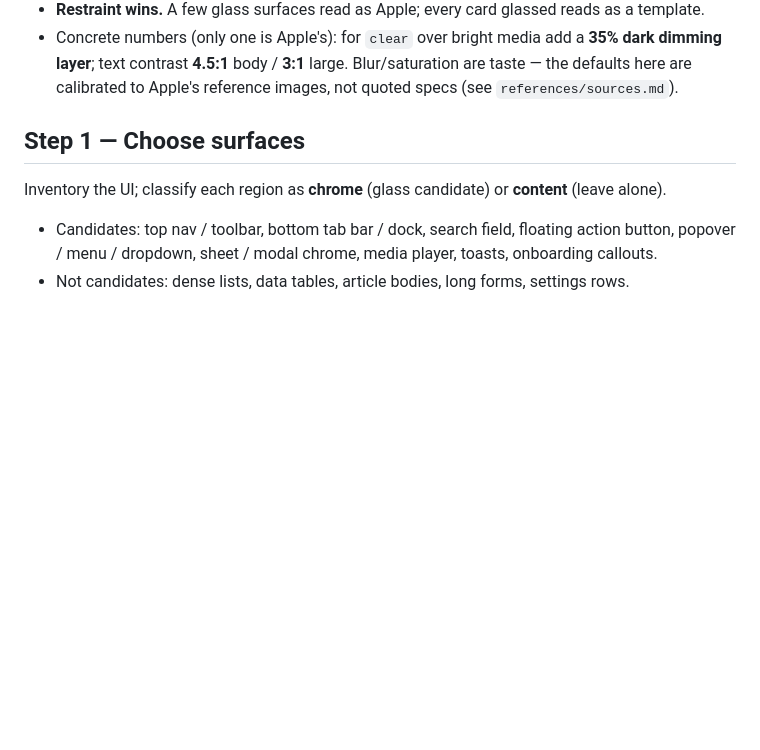
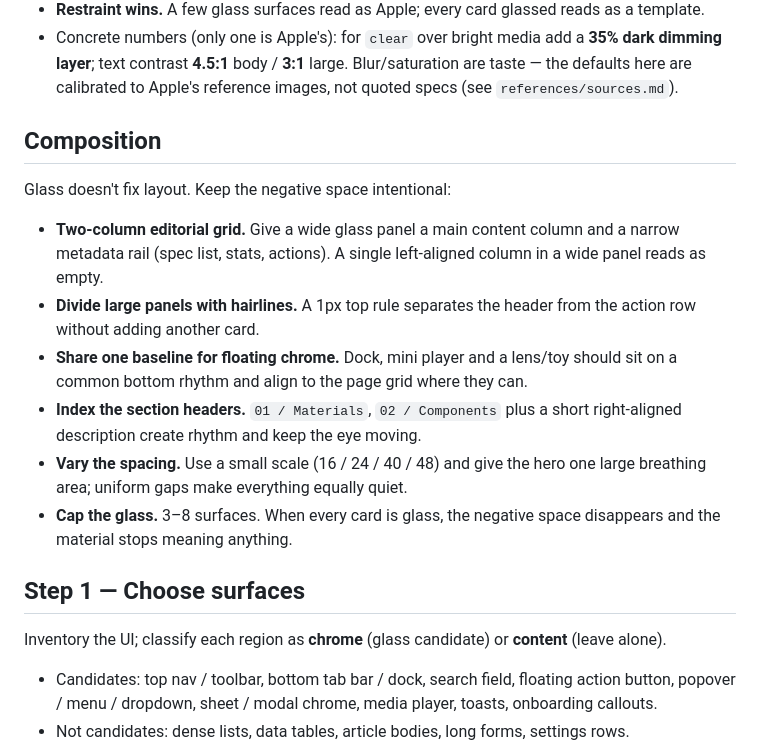
Before and after one commit to yichen08092025/liquid-glass, a Markdown page: SKILL.md, the part around the change. Drawn GitHub-style; blank space fills up the shorter version.

Commit message:
Document composition rules for negative space

```diff
--- a/SKILL.md
+++ b/SKILL.md
@@ -35,6 +35,17 @@ Tier 2 is an enhancement. Layout, contrast and identity must survive with tier 1
 - Concrete numbers (only one is Apple's): for `clear` over bright media add a **35% dark dimming
   layer**; text contrast **4.5:1** body / **3:1** large. Blur/saturation are taste — the defaults
   here are calibrated to Apple's reference images, not quoted specs (see `references/sources.md`).
+
+## Composition
+
+Glass doesn't fix layout. Keep the negative space intentional:
+
+- **Two-column editorial grid.** Give a wide glass panel a main content column and a narrow metadata rail (spec list, stats, actions). A single left-aligned column in a wide panel reads as empty.
+- **Divide large panels with hairlines.** A 1px top rule separates the header from the action row without adding another card.
+- **Share one baseline for floating chrome.** Dock, mini player and a lens/toy should sit on a common bottom rhythm and align to the page grid where they can.
+- **Index the section headers.** `01 / Materials`, `02 / Components` plus a short right-aligned description create rhythm and keep the eye moving.
+- **Vary the spacing.** Use a small scale (16 / 24 / 40 / 48) and give the hero one large breathing area; uniform gaps make everything equally quiet.
+- **Cap the glass.** 3–8 surfaces. When every card is glass, the negative space disappears and the material stops meaning anything.
 
 ## Step 1 — Choose surfaces
 
```
